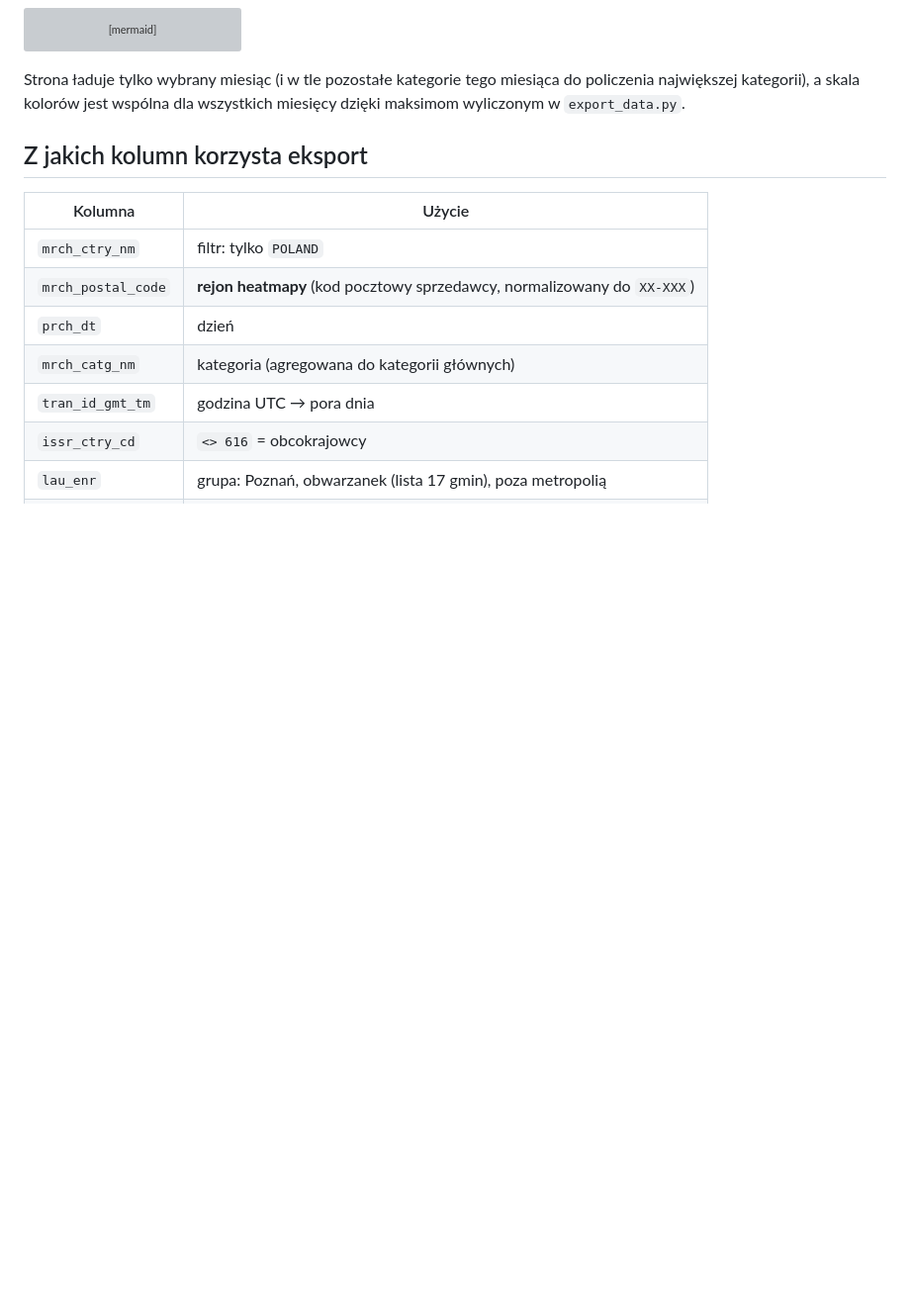
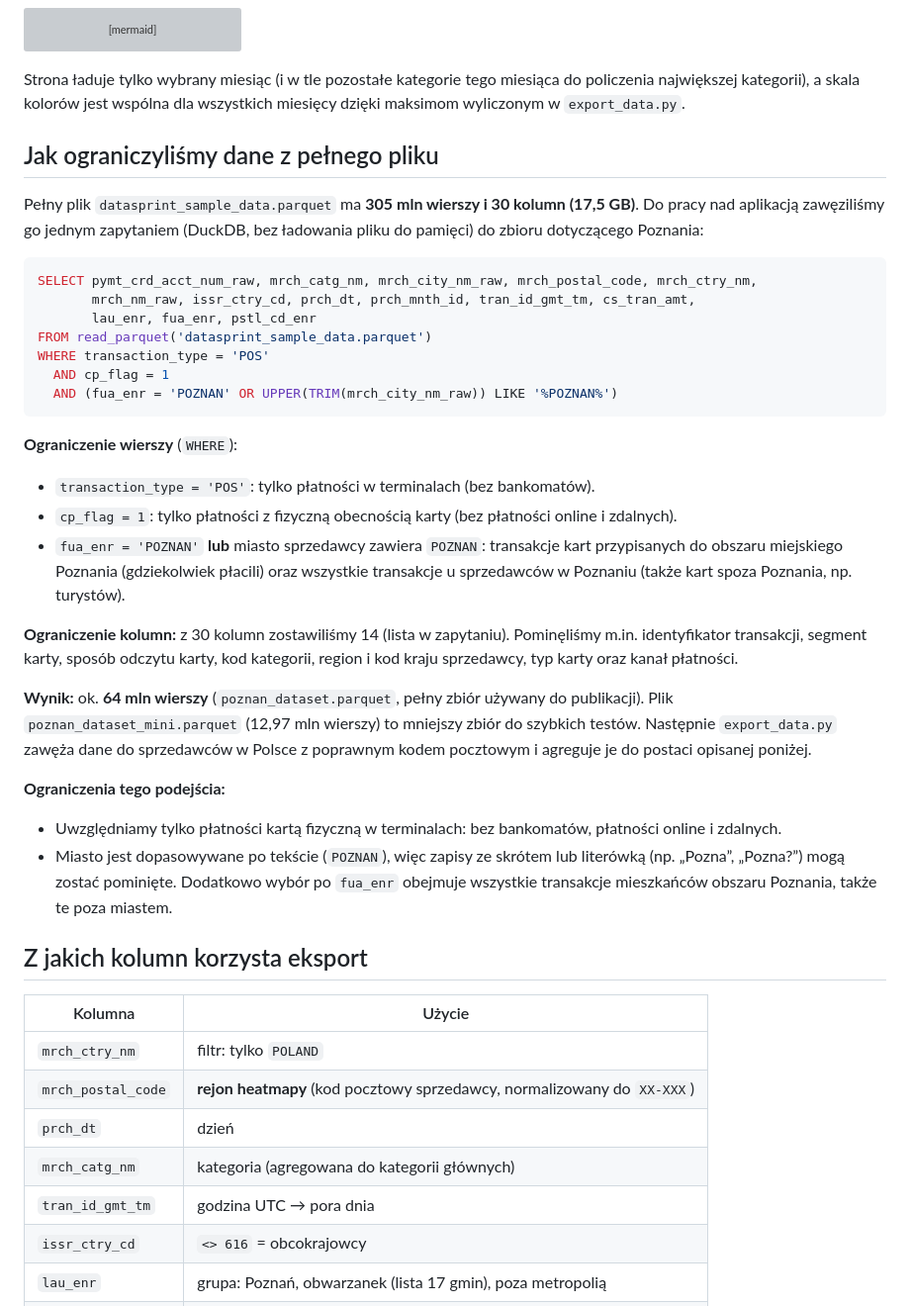
Before and after one commit to ZuzannaTabisz/app_datasprint, a Markdown page: README.md, the part around one of its changes. Shown at 99% size. GitHub-like rendering; blank space fills up the shorter version; grey boxes are pictures that could not be loaded.

````diff
--- a/README.md
+++ b/README.md
@@ -73,6 +73,32 @@ flowchart LR
     A --> W
 ```
 Strona ładuje tylko wybrany miesiąc (i w tle pozostałe kategorie tego miesiąca do policzenia największej kategorii), a skala kolorów jest wspólna dla wszystkich miesięcy dzięki maksimom wyliczonym w `export_data.py`.
+
+## Jak ograniczyliśmy dane z pełnego pliku
+Pełny plik `datasprint_sample_data.parquet` ma **305 mln wierszy i 30 kolumn (17,5 GB)**. Do pracy nad aplikacją zawęziliśmy go jednym zapytaniem (DuckDB, bez ładowania pliku do pamięci) do zbioru dotyczącego Poznania:
+
+```sql
+SELECT pymt_crd_acct_num_raw, mrch_catg_nm, mrch_city_nm_raw, mrch_postal_code, mrch_ctry_nm,
+       mrch_nm_raw, issr_ctry_cd, prch_dt, prch_mnth_id, tran_id_gmt_tm, cs_tran_amt,
+       lau_enr, fua_enr, pstl_cd_enr
+FROM read_parquet('datasprint_sample_data.parquet')
+WHERE transaction_type = 'POS'
+  AND cp_flag = 1
+  AND (fua_enr = 'POZNAN' OR UPPER(TRIM(mrch_city_nm_raw)) LIKE '%POZNAN%')
+```
+
+**Ograniczenie wierszy** (`WHERE`):
+- `transaction_type = 'POS'`: tylko płatności w terminalach (bez bankomatów).
+- `cp_flag = 1`: tylko płatności z fizyczną obecnością karty (bez płatności online i zdalnych).
+- `fua_enr = 'POZNAN'` **lub** miasto sprzedawcy zawiera `POZNAN`: transakcje kart przypisanych do obszaru miejskiego Poznania (gdziekolwiek płacili) oraz wszystkie transakcje u sprzedawców w Poznaniu (także kart spoza Poznania, np. turystów).
+
+**Ograniczenie kolumn:** z 30 kolumn zostawiliśmy 14 (lista w zapytaniu). Pominęliśmy m.in. identyfikator transakcji, segment karty, sposób odczytu karty, kod kategorii, region i kod kraju sprzedawcy, typ karty oraz kanał płatności.
+
+**Wynik:** ok. **64 mln wierszy** (`poznan_dataset.parquet`, pełny zbiór używany do publikacji). Plik `poznan_dataset_mini.parquet` (12,97 mln wierszy) to mniejszy zbiór do szybkich testów. Następnie `export_data.py` zawęża dane do sprzedawców w Polsce z poprawnym kodem pocztowym i agreguje je do postaci opisanej poniżej.
+
+**Ograniczenia tego podejścia:**
+- Uwzględniamy tylko płatności kartą fizyczną w terminalach: bez bankomatów, płatności online i zdalnych.
+- Miasto jest dopasowywane po tekście (`POZNAN`), więc zapisy ze skrótem lub literówką (np. „Pozna”, „Pozna?”) mogą zostać pominięte. Dodatkowo wybór po `fua_enr` obejmuje wszystkie transakcje mieszkańców obszaru Poznania, także te poza miastem.
 
 ## Z jakich kolumn korzysta eksport
 | Kolumna | Użycie |
````
Also changed, not shown: other parts of README.md (+26 -0 lines).
